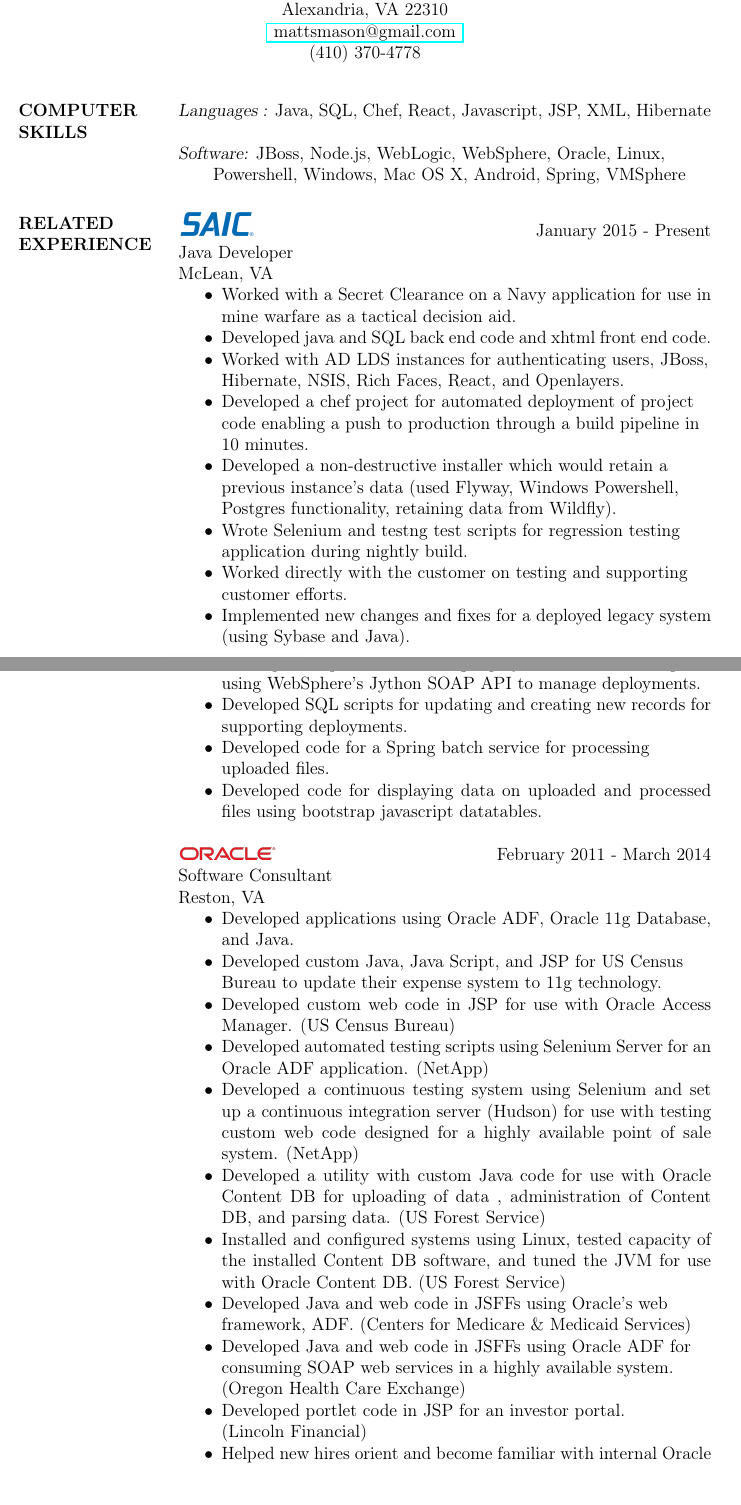
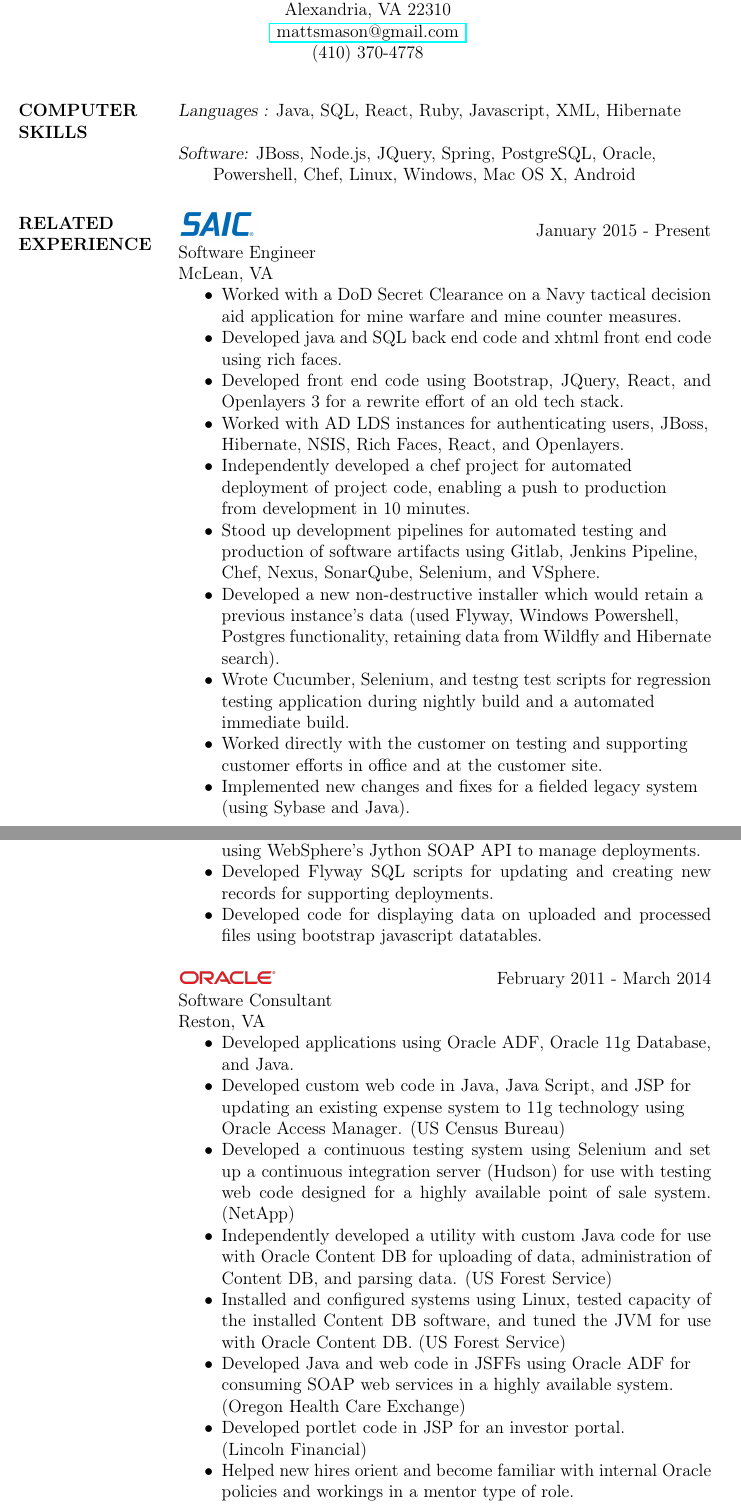
Before and after one commit to fishyfishy/resume, a LaTeX CV (resume.tex): two parts of pages 1 and 2 of 4 before the commit and two parts of pages 1 and 2 of 3 after it, joined at a grey line, cut so that both start at the same text. Compiled offline with pdfLaTeX.

Commit message:
Updated formatting, content, and comments for future use

```diff
--- a/resume.tex
+++ b/resume.tex
@@ -27,48 +27,58 @@
  \name{\Large {Matt Mason}}
 
 % \address can only use 2 lines
-\address{\makebox[\textwidth]{%
+\address{
+	\makebox[\textwidth]{%
    		\parbox{0.5\textwidth}{%
    			\setlength\topsep{0pt} % removes the extra spaces created by the center environment
    			\setlength\parskip{0pt}
    			\begin{center}
    				6709 Applemint Lane  \\ Alexandria, VA 22310 \\ \href{mailTo:mattsmason@gmail.com}{ mattsmason@gmail.com } \\ (410) 370-4778
    			\end{center}
-   }}}
+   		}
+	}
+}
 
 \begin{resume}
 
 %		Computer Skills and software
 
-\section{COMPUTER \\ SKILLS} {\sl Languages :} Java, SQL, Chef, React, Javascript, JSP, XML, Hibernate
+\section{COMPUTER \\ SKILLS} {\sl Languages :} Java, SQL, React, Ruby, Javascript, XML, Hibernate
 
                {\sl Software:}
 			\hangindent=2em
 			\hangafter=1
-			JBoss, Node.js, WebLogic, WebSphere, Oracle, Linux, \newline Powershell, Windows, Mac OS X, Android, Spring, VMSphere
+			JBoss, Node.js, JQuery, Spring, PostgreSQL, Oracle, \newline Powershell, Chef, Linux, Windows, Mac OS X, Android
 
 	%   SAIC Experience
 %          image triming  is for croping the image; order of numbers defined as [left, bottom, right, top]
 %	  slanted text boxes left for potential future use and can see the section headers clearly
 \section{RELATED EXPERIENCE} {\sl  \includegraphics[scale=0.015, trim=110 200 110 120]{resume_images/SAIC_logo_RGB-lg.jpg}} \hfill January 2015 - Present \\
-                Java Developer \\
+                Software Engineer \\
                 McLean, VA
                  \begin{itemize}  \itemsep -2pt % reduce space between items
-                 \item   Worked with a Secret Clearance on a Navy application for use in
-			mine warfare as a tactical decision aid.
-	      \item   Developed java and SQL back end code and xhtml front end code.
+              \item   Worked with a DoD Secret Clearance on a Navy tactical decision
+			aid application for mine warfare and mine counter measures.
+	      \item   Developed java and SQL back end code and xhtml front end code
+			using rich faces.
+	      \item   Developed front end code using Bootstrap, JQuery, React, and
+			Openlayers 3 for a rewrite effort of an old tech stack.
 	      \item   Worked with AD LDS instances for authenticating users, JBoss, \newline
 			Hibernate, NSIS, Rich Faces, React, and Openlayers.
-	      \item   Developed a chef project for automated deployment of project \newline
-			code enabling a push to production through a build pipeline in \newline
-			10 minutes.
-	      \item   Developed a non-destructive installer which would retain a \newline
+	      \item   Independently developed a chef project for automated \newline
+			deployment of project code, enabling a push to production \newline
+			from development in 10 minutes.
+	      \item  Stood up development pipelines for automated testing and \newline
+		        production of software artifacts using Gitlab, Jenkins Pipeline, \newline
+                        Chef, Nexus, SonarQube, Selenium, and VSphere.
+	      \item   Developed a new non-destructive installer which would retain a \newline
                         previous instance's data (used Flyway, Windows Powershell,\newline
-                         Postgres functionality, retaining data from Wildfly).
-              \item   Wrote Selenium and testng test scripts for regression testing \newline
-			 application during nightly build.
+                        Postgres functionality, retaining data from Wildfly and Hibernate search).
+              \item   Wrote Cucumber, Selenium, and testng test scripts for regression \newline
+			testing application during nightly build and a automated \newline
+			immediate build.
 	      \item   Worked directly with the customer on testing and supporting \newline
-			customer efforts.
-	      \item   Implemented new changes and fixes for a deployed legacy system \newline
+			customer efforts in office and at the customer site.
+	      \item   Implemented new changes and fixes for a fielded legacy system \newline
                         (using Sybase and Java).
                 \end{itemize}
@@ -82,23 +94,14 @@
                  \begin{itemize}  \itemsep -2pt % reduce space between items
               \item   Developed a manifest upload and processing application for
 			 the US Postal Service using Agile based methodologies including scrum.
-                 \item   Installed and configured Jenkins using Chef Ruby scripts
-			 and \newline Vagrant to automatically install and configure a server running on a VM
+              \item   Installed and configured Jenkins using Chef Ruby scripts and \newline
+			 Vagrant to automatically install and configure a server running on a VM
 	      \item   Developed code for consuming REST web services used
 			 in the file upload and processing application.
-   	      \end{itemize}
-
-	%   ACCENTURE Experience Continued
-%          image triming  is for croping the image; order of numbers defined as [left, bottom, right, top]
-%	  slanted text boxes left for potential future use and can see the section headers clearly
-	      {\sl  \includegraphics[scale=0.1, trim=110 200 110 120]{resume_images/accenture-logo.jpg}} \hfill Continued\\
-                 \begin{itemize}  \itemsep -2pt % reduce space between items
 	      \item   Developed scripts for automating deployments to IBM WebSphere
 			 using WebSphere’s Jython SOAP API to manage deployments.
-	      \item   Developed SQL scripts for updating and creating new records
-			 for supporting deployments.
-	      \item   Developed code for a Spring batch service for processing
-			 \newline uploaded files.
+	      \item   Developed Flyway SQL scripts for updating and creating new
+			 records for supporting deployments.
 	      \item   Developed code for displaying data on uploaded and processed
 			 files using bootstrap javascript datatables.
                 \end{itemize}
@@ -109,34 +112,27 @@
                 \begin{itemize}  \itemsep -2pt %reduce space between items
                  \item Developed applications using Oracle ADF,
 			 Oracle 11g Database, and Java.
-	      \item Developed custom Java, Java Script, and JSP for
-			 US Census \newline Bureau to update their expense system
-			 to 11g technology.
-	      \item Developed custom web code in JSP for use with
+	      \item Developed custom web code in Java, Java Script, and JSP for \newline
+		       updating an existing expense system to 11g technology using \newline
                        Oracle Access Manager. (US Census Bureau)
-	      \item Developed automated testing scripts using Selenium
-			 Server for an Oracle ADF application.  (NetApp)
 	      \item Developed a continuous testing system using Selenium
 			 and set up a continuous integration server (Hudson)
-			 for use with testing custom web code designed for a
+			 for use with testing web code designed for a
 			 highly available point of sale system. (NetApp)
-	      \item Developed a utility with custom Java code for use with
-			 Oracle Content DB for uploading of data , administration
+	      \item Independently developed a utility with custom Java code for use with
+			 Oracle Content DB for uploading of data, administration
 			 of Content DB, and parsing data.
 			(US Forest Service)
 	      \item Installed and configured systems using Linux, tested capacity
 			 of the installed Content DB software, and tuned the JVM
 			 for use with Oracle Content DB. (US Forest Service)
-	      \item Developed Java and web code in JSFFs using Oracle's web \newline framework, ADF.
-			 (Centers for Medicare \&  Medicaid Services)
-      	      \item Developed Java and web code in JSFFs using Oracle ADF
-			 for\newline consuming SOAP web services in a highly available
-			 system.\newline (Oregon Health Care Exchange)
-	      \item Developed portlet code in JSP for an investor portal.
-			\newline(Lincoln Financial)
+      	      \item Developed Java and web code in JSFFs using Oracle ADF for \newline
+                       consuming SOAP web services in a highly available system. \newline
+                       (Oregon Health Care Exchange)
+	      \item Developed portlet code in JSP for an investor portal. \newline
+			(Lincoln Financial)
 	      \item Helped new hires orient and become familiar with internal
-			Oracle policies and workings.
-	      \item Presented training sessions on latest web application testing
-			\newline techniques and using Selenium for software
-			 testing of web \newline applications.
+			Oracle policies and workings in a mentor type of role.
+	      \item Presented training sessions on latest web application testing \newline
+			 techniques.
                  \end{itemize}
```
Also changed, not shown: resume.pdf, resume.tex (32 more changed lines), 1 other file. Lines whose indentation alone changed are shown as unchanged.
